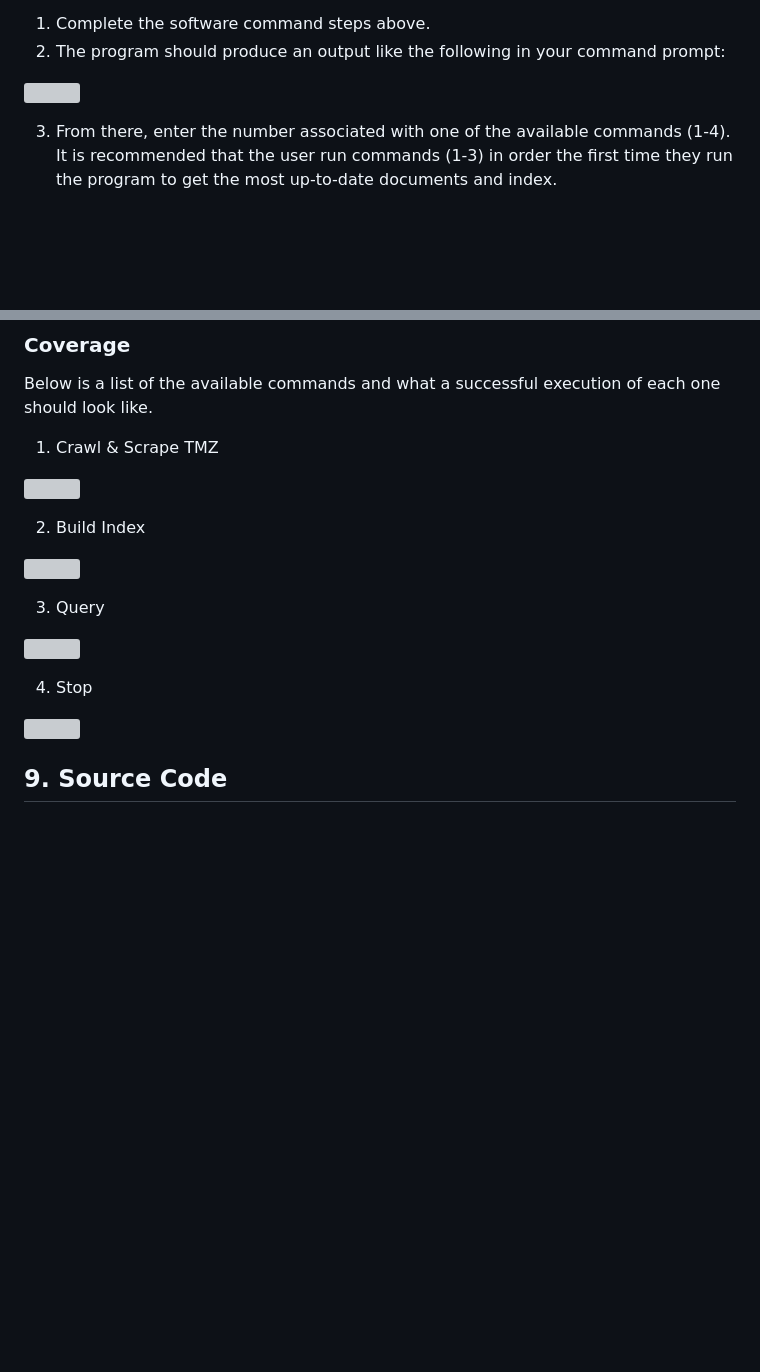
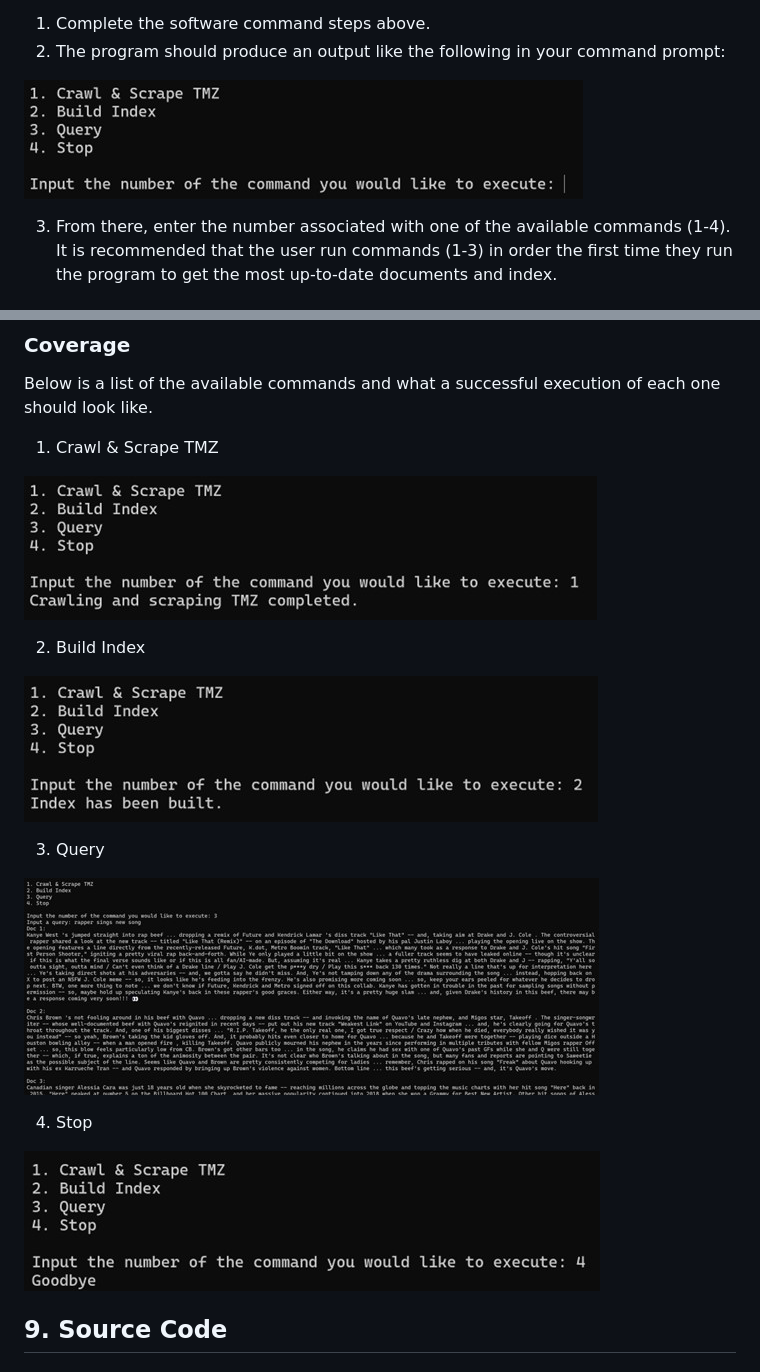
Before and after one commit to alekpop2/News_Crawler_and_Retriever, a Markdown page: README.md, 2 parts joined by grey strips. Drawn GitHub-style; blank space fills up the shorter version; grey boxes are pictures that could not be loaded.

```diff
--- a/README.md
+++ b/README.md
@@ -218,7 +218,7 @@ Inputs
 1. Complete the software command steps above.
 2. The program should produce an output like the following in your command prompt:
 
-![]("images/Picture1.jpg")
+![](images/Picture1.jpg)
 
 3. From there, enter the number associated with one of the available commands (1-4). It is
     recommended that the user run commands (1-3) in order the first time they run the program to get
@@ -301,19 +301,19 @@ Below is a list of the available commands and what a successful execution of eac
 
 1. Crawl & Scrape TMZ
 
-![]("images/Picture2.jpg")
+![](images/Picture2.jpg)
 
 2. Build Index
 
-![]("images/Picture3.jpg")
+![](images/Picture3.jpg)
 
 3. Query
 
-![]("images/Picture4.jpg")
+![](images/Picture4.jpg)
 
 4. Stop
 
-![]("images/Picture5.jpg")
+![](images/Picture5.jpg)
 
 ## 9. Source Code
 
```
